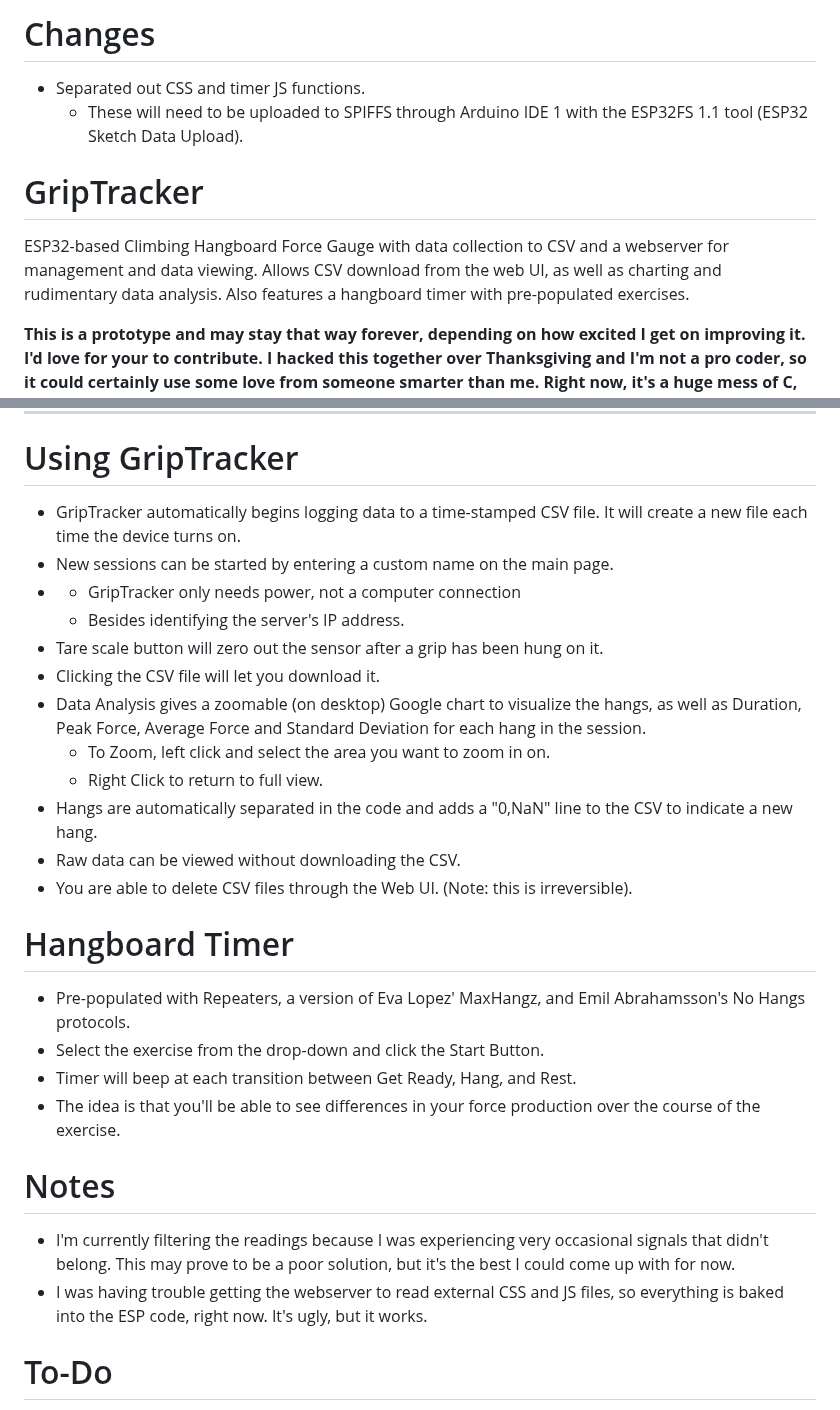
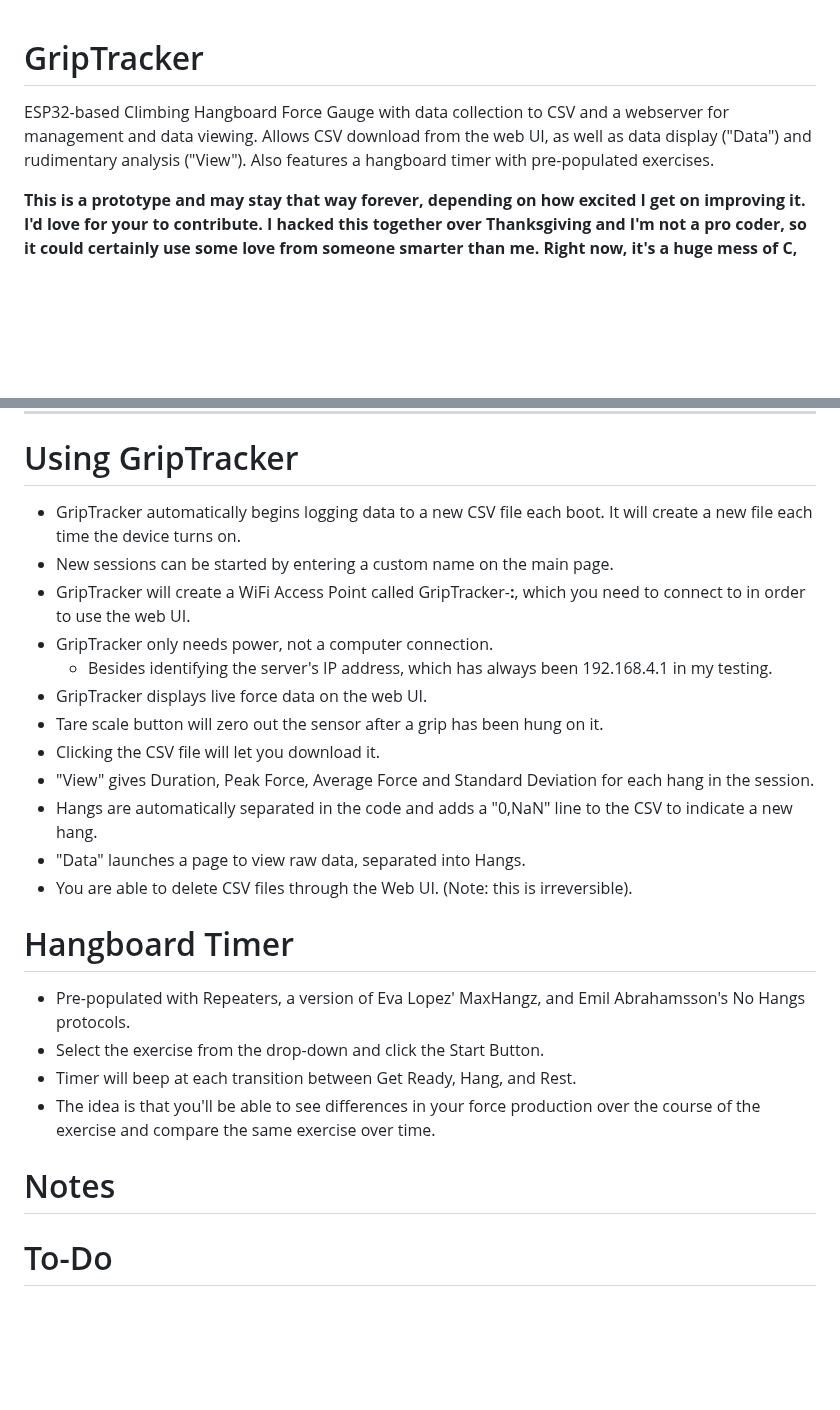
Before and after one commit to tedbergstrand/GripTracker, a Markdown page: README.md, 2 parts joined by grey strips. GitHub-like rendering; blank space fills up the shorter version.

```diff
--- a/README.md
+++ b/README.md
@@ -1,10 +1,5 @@
-# Changes
-- Separated out CSS and timer JS functions.
-  - These will need to be uploaded to SPIFFS through Arduino IDE 1 with the ESP32FS 1.1 tool (ESP32 Sketch Data Upload).
-
-
 # GripTracker
-ESP32-based Climbing Hangboard Force Gauge with data collection to CSV and a webserver for management and data viewing. Allows CSV download from the web UI, as well as charting and rudimentary data analysis. Also features a hangboard timer with pre-populated exercises.
+ESP32-based Climbing Hangboard Force Gauge with data collection to CSV and a webserver for management and data viewing. Allows CSV download from the web UI, as well as data display ("Data") and rudimentary analysis ("View"). Also features a hangboard timer with pre-populated exercises.
 
 __This is a prototype and may stay that way forever, depending on how excited I get on improving it. I'd love for your to contribute. I hacked this together over Thanksgiving and I'm not a pro coder, so it could certainly use some love from someone smarter than me. Right now, it's a huge mess of C, HTML, CSS, and JS all in one place and needs to be organized and split up.__
 
@@ -42,28 +37,27 @@ I took the load sensor out of this Fuzion Hanging Crane Scale: https://amzn.to/3
 ---
 
 # Using GripTracker
-- GripTracker automatically begins logging data to a time-stamped CSV file. It will create a new file each time the device turns on.
+- GripTracker automatically begins logging data to a new CSV file each boot. It will create a new file each time the device turns on.
 - New sessions can be started by entering a custom name on the main page.
-- - GripTracker only needs power, not a computer connection
-  - Besides identifying the server's IP address.
+- GripTracker will create a WiFi Access Point called GripTracker-**:**, which you need to connect to in order to use the web UI.
+- GripTracker only needs power, not a computer connection.
+  - Besides identifying the server's IP address, which has always been 192.168.4.1 in my testing.
+- GripTracker displays live force data on the web UI.
 - Tare scale button will zero out the sensor after a grip has been hung on it.
 - Clicking the CSV file will let you download it.
-- Data Analysis gives a zoomable (on desktop) Google chart to visualize the hangs, as well as Duration, Peak Force, Average Force and Standard Deviation for each hang in the session.
-  - To Zoom, left click and select the area you want to zoom in on.
-  - Right Click to return to full view.
+- "View" gives Duration, Peak Force, Average Force and Standard Deviation for each hang in the session.
 - Hangs are automatically separated in the code and adds a "0,NaN" line to the CSV to indicate a new hang.
-- Raw data can be viewed without downloading the CSV.
+- "Data" launches a page to view raw data, separated into Hangs.
 - You are able to delete CSV files through the Web UI. (Note: this is irreversible).
 
 # Hangboard Timer
 - Pre-populated with Repeaters, a version of Eva Lopez' MaxHangz, and Emil Abrahamsson's No Hangs protocols.
 - Select the exercise from the drop-down and click the Start Button.
 - Timer will beep at each transition between Get Ready, Hang, and Rest.
-- The idea is that you'll be able to see differences in your force production over the course of the exercise.
+- The idea is that you'll be able to see differences in your force production over the course of the exercise and compare the same exercise over time.
 
 # Notes
-  - I'm currently filtering the readings because I was experiencing very occasional signals that didn't belong. This may prove to be a poor solution, but it's the best I could come up with for now.
-  - I was having trouble getting the webserver to read external CSS and JS files, so everything is baked into the ESP code, right now. It's ugly, but it works.
+
 
   # To-Do
   - Put CSS and JS into their own files to clean up the ESP code.
```
